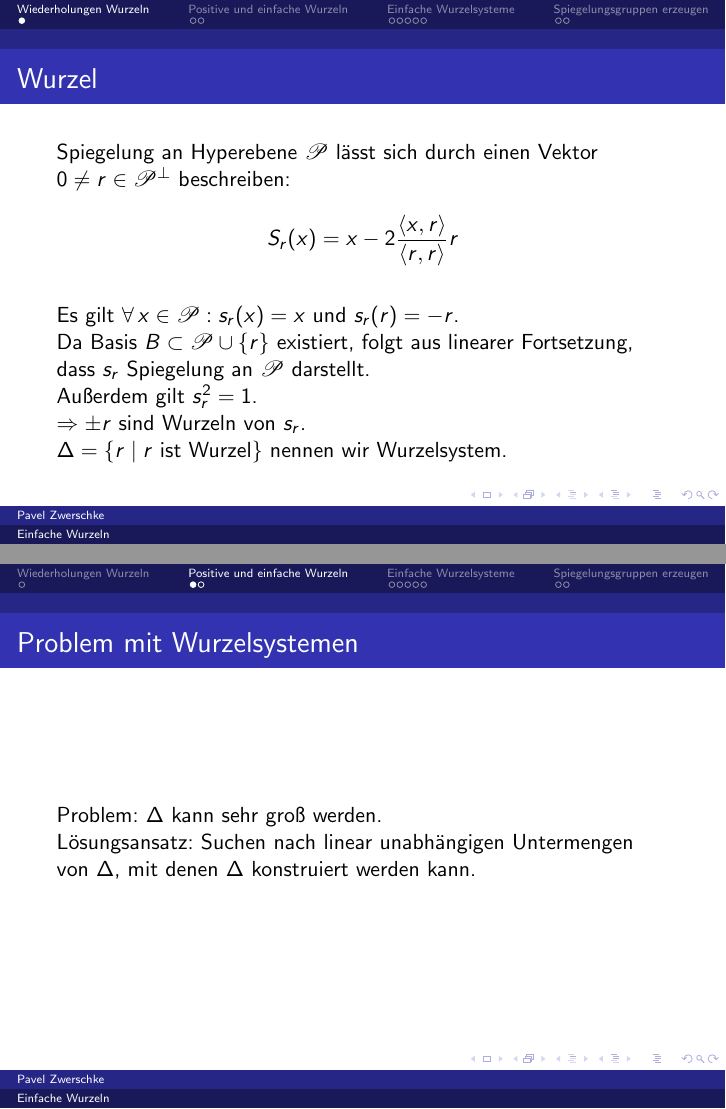
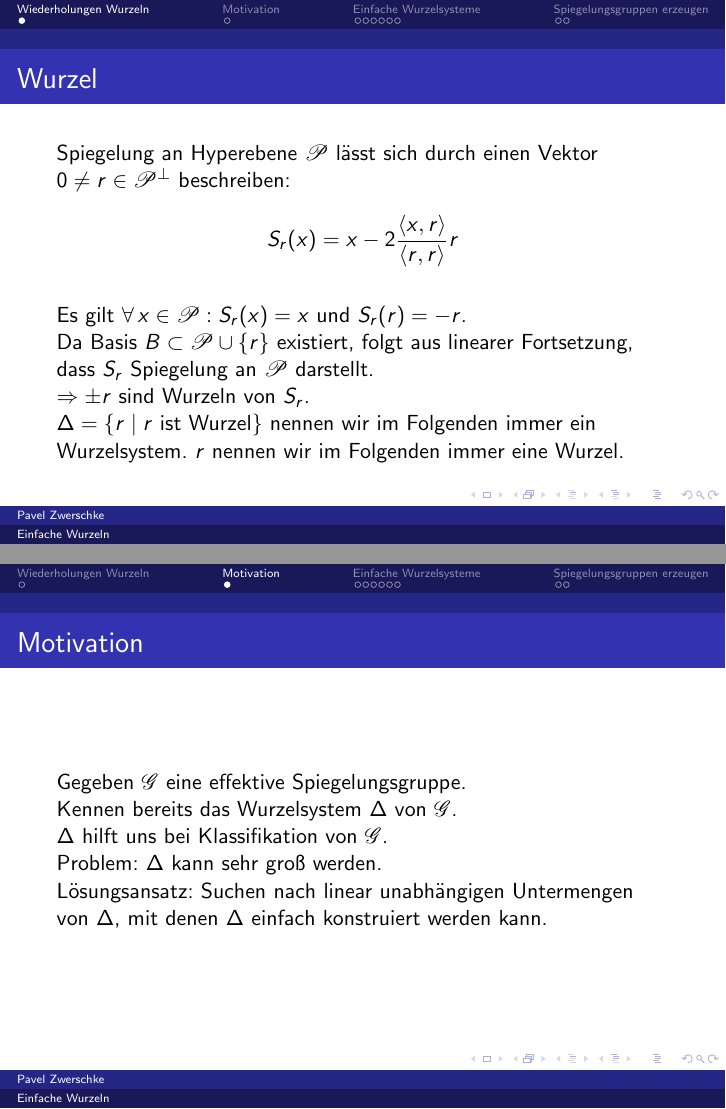
Before and after one commit to pavelzw/Einfache-Wurzeln, LaTeX slides (presentation/presentation.tex): pages 6 and 8 of 31 before the commit and pages 7 and 11 of 36 after it, joined at a grey line. Compiled offline with pdfLaTeX.

Commit message:
Korrekturen

```diff
--- a/presentation/presentation.tex
+++ b/presentation/presentation.tex
@@ -33,10 +33,11 @@ Einfache Wurzeln}
     - 2\frac{\scalarprod{x}{r}}{\scalarprod{r}{r}} r \]
     \pause
 
-    Es gilt \( \forall x \in \mathscr{P}: s_r(x) = x \)
-    und \( s_r(r) = -r \). \pause
+    Es gilt \( \forall x \in \mathscr{P}: S_r(x) = x \)
+    und \( S_r(r) = -r \). \pause
 
     Da Basis \( B \subset \mathscr{P} \cup \set{r} \)
     existiert, folgt aus linearer Fortsetzung, dass
-    \( s_r \) Spiegelung an \( \mathscr{P} \) darstellt.
+    \( S_r \) Spiegelung an \( \mathscr{P} \) darstellt.
+    \pause
 
@@ -43,17 +45,23 @@ Einfache Wurzeln}
     \pause
-    Außerdem gilt \( s_r^2 = 1 \).
-
-    \( \Rightarrow \pm r \) sind Wurzeln von \( s_r \).
 
     \( \Delta = \set{ r \;\vert\; r \text{ ist Wurzel} } \)
-    nennen wir Wurzelsystem.
+    nennen wir im Folgenden immer ein Wurzelsystem. \(r\)
+    nennen wir im Folgenden immer eine Wurzel.
 \end{frame}
-\section{Positive und einfache Wurzeln}
-\begin{frame}{Problem mit Wurzelsystemen}
+\section{Motivation}
+\begin{frame}{Motivation}
+    Gegeben \( \mathscr{G} \) eine effektive Spiegelungsgruppe.
+
+    Kennen bereits das Wurzelsystem \( \Delta \) von
+    \( \mathscr{G} \). \pause
+
+    \( \Delta \) hilft uns bei
+    Klassifikation von \( \mathscr{G} \). \pause
+
     Problem: \( \Delta \) kann sehr groß werden. \pause
 
     Lösungsansatz: Suchen nach linear unabhängigen
     Untermengen von \( \Delta \), mit denen \( \Delta \)
-    konstruiert werden kann.
+    einfach konstruiert werden kann.
 \end{frame}
 
```
Also changed, not shown: beweise/beweise.tex (+6 -2 lines), presentation/presentation.tex (16 more changed lines).
